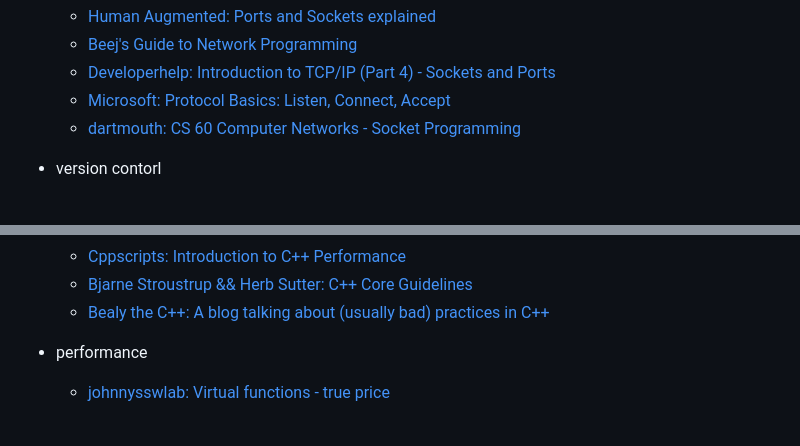
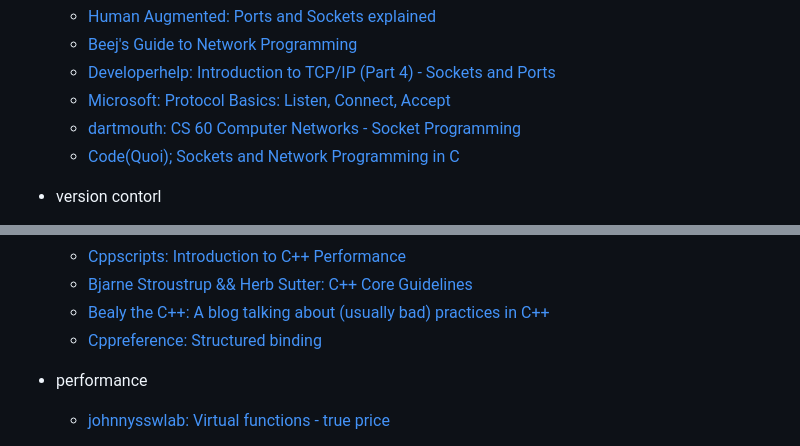
Before and after one commit to http-posix/webserv, a Markdown page: docs/Tetiana/articles.md, 2 parts joined by grey strips. Drawn GitHub-style.

Commit message:
docs: add new article about network programming in C

```diff
--- a/docs/Tetiana/articles.md
+++ b/docs/Tetiana/articles.md
@@ -42,6 +42,7 @@
 	- [Developerhelp: Introduction to TCP/IP (Part 4) - Sockets and Ports](https://developerhelp.microchip.com/xwiki/bin/view/applications/tcp-ip/sockets-ports/)
 	- [Microsoft: Protocol Basics: Listen, Connect, Accept](https://learn.microsoft.com/en-us/windows/win32/winsock/protocol-basics-listen-connect-accept-2)
 	- [dartmouth: CS 60 Computer Networks - Socket Programming](https://www.cs.dartmouth.edu/~campbell/cs60/socketprogramming.html)
+	- [Code(Quoi); Sockets and Network Programming in C](https://www.codequoi.com/en/sockets-and-network-programming-in-c/#preparing-sockets)
 
 
 - version contorl
@@ -70,6 +71,7 @@
 	- [Cppscripts: Introduction to C++ Performance](https://cppscripts.com/category/performance)
 	- [Bjarne Stroustrup && Herb Sutter: C++ Core Guidelines](https://isocpp.github.io/CppCoreGuidelines/CppCoreGuidelines)
 	- [Bealy the C++: A blog talking about (usually bad) practices in C++](https://belaycpp.com/)
+	- [Cppreference: Structured binding](https://en.cppreference.com/cpp/language/structured_binding)
 
 - performance
 	- [johnnysswlab: Virtual functions - true price](https://johnnysswlab.com/the-true-price-of-virtual-functions-in-c/)
```
